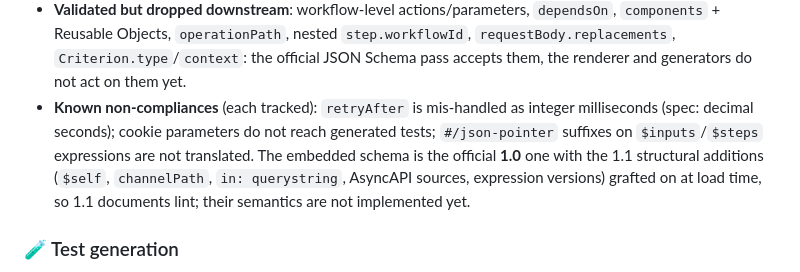
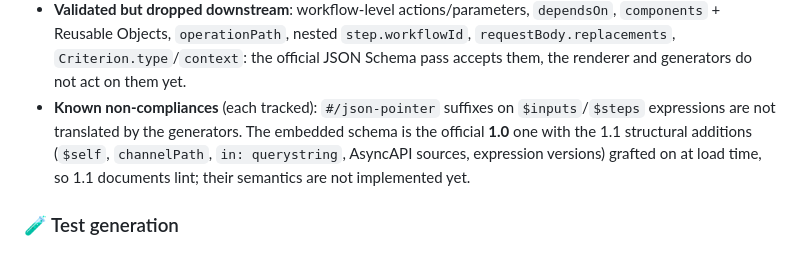
Before and after one commit to emmanuelperu/arazzo-maestro, a Markdown page: README.md, the part around the change. Rendered like a GitHub page.

Commit message:
docs: sync the compliance matrix after the three audit fixes (#64)

```diff
--- a/README.md
+++ b/README.md
@@ -183,14 +183,12 @@ The short version:
   `operationPath`, nested `step.workflowId`, `requestBody.replacements`,
   `Criterion.type`/`context`: the official JSON Schema pass accepts
   them, the renderer and generators do not act on them yet.
-- **Known non-compliances** (each tracked): `retryAfter` is mis-handled
-  as integer milliseconds (spec: decimal seconds); cookie parameters do
-  not reach generated tests; `#/json-pointer` suffixes on
-  `$inputs`/`$steps` expressions are not translated. The embedded
-  schema is the official **1.0** one with the 1.1 structural additions
-  (`$self`, `channelPath`, `in: querystring`, AsyncAPI sources,
-  expression versions) grafted on at load time, so 1.1 documents lint;
-  their semantics are not implemented yet.
+- **Known non-compliances** (each tracked): `#/json-pointer` suffixes
+  on `$inputs`/`$steps` expressions are not translated by the
+  generators. The embedded schema is the official **1.0** one with the
+  1.1 structural additions (`$self`, `channelPath`, `in: querystring`,
+  AsyncAPI sources, expression versions) grafted on at load time, so
+  1.1 documents lint; their semantics are not implemented yet.
 
 ### 🧪 Test generation
 
```
Also changed, not shown: docs/SPEC_COMPLIANCE.md (+7 -5 lines).
